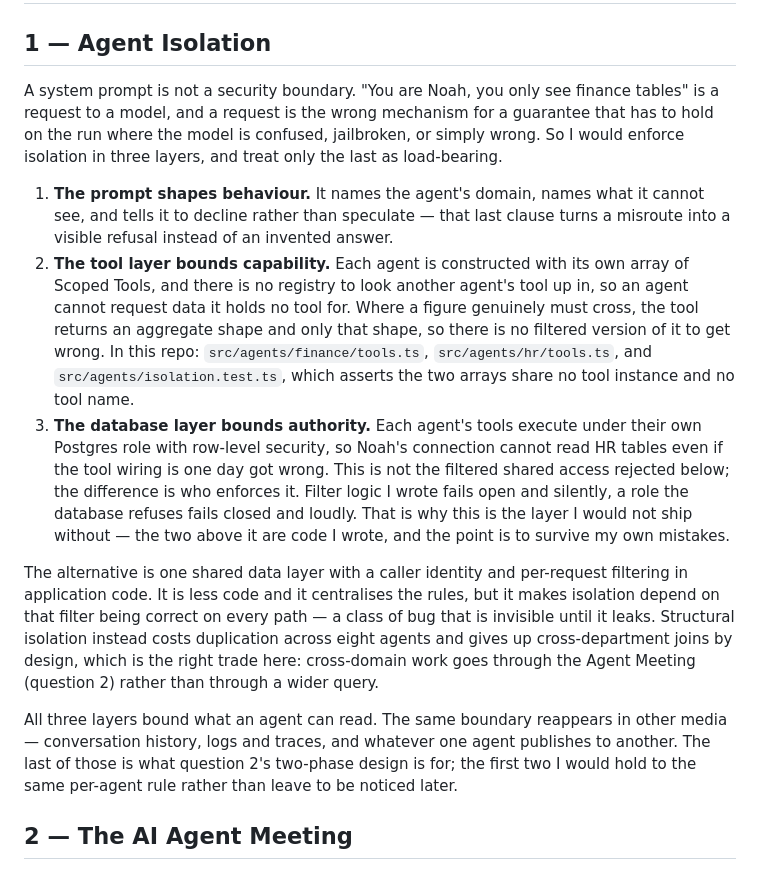
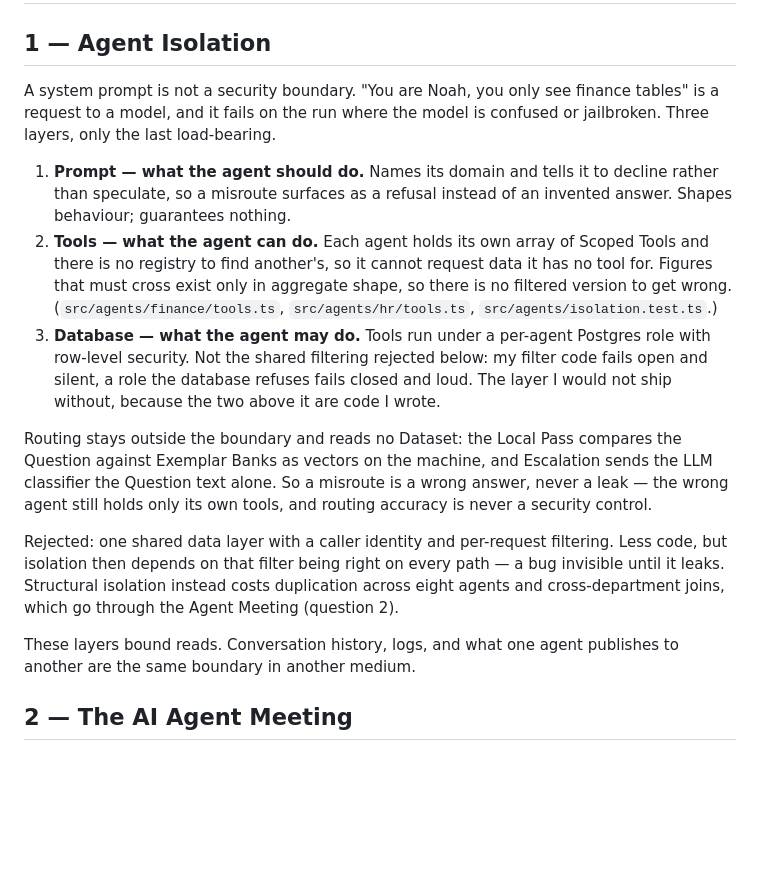
Before and after one commit to AmnonTamsut/rej, a Markdown page: docs/written-answers.md, the part around the change. GitHub-like rendering; blank space fills up the shorter version.

Commit message:
Cut the isolation answer down, and place routing outside the boundary
Each layer now says what it bounds in one line -- should, can, may -- and
the prose around them loses everything that was restating them. Add the
claim the answer was missing: the Router reads no Dataset, since the
Local Pass compares vectors locally and Escalation sends the classifier
the Question alone, so a misroute is a wrong answer and never a leak.

Co-Authored-By: Claude Opus 5 <noreply@anthropic.com>

```diff
--- a/docs/written-answers.md
+++ b/docs/written-answers.md
@@ -4,44 +4,37 @@
 ## 1 — Agent Isolation
 
 A system prompt is not a security boundary. "You are Noah, you only see finance
-tables" is a request to a model, and a request is the wrong mechanism for a
-guarantee that has to hold on the run where the model is confused, jailbroken, or
-simply wrong. So I would enforce isolation in three layers, and treat only the
-last as load-bearing.
+tables" is a request to a model, and it fails on the run where the model is
+confused or jailbroken. Three layers, only the last load-bearing.
 
-1. **The prompt shapes behaviour.** It names the agent's domain, names what it
-   cannot see, and tells it to decline rather than speculate — that last clause
-   turns a misroute into a visible refusal instead of an invented answer.
-2. **The tool layer bounds capability.** Each agent is constructed with its own
-   array of Scoped Tools, and there is no registry to look another agent's tool
-   up in, so an agent cannot request data it holds no tool for. Where a figure
-   genuinely must cross, the tool returns an aggregate shape and only that shape,
-   so there is no filtered version of it to get wrong.
-   In this repo: `src/agents/finance/tools.ts`, `src/agents/hr/tools.ts`, and
-   `src/agents/isolation.test.ts`, which asserts the two arrays share no tool
-   instance and no tool name.
-3. **The database layer bounds authority.** Each agent's tools execute under
-   their own Postgres role with row-level security, so Noah's connection cannot
-   read HR tables even if the tool wiring is one day got wrong. This is not the
-   filtered shared access rejected below; the difference is who enforces it.
-   Filter logic I wrote fails open and silently, a role the database refuses
-   fails closed and loudly. That is why this is the layer I would not ship
-   without — the two above it are code I wrote, and the point is to survive my
-   own mistakes.
+1. **Prompt — what the agent should do.** Names its domain and tells it to
+   decline rather than speculate, so a misroute surfaces as a refusal instead of
+   an invented answer. Shapes behaviour; guarantees nothing.
+2. **Tools — what the agent can do.** Each agent holds its own array of Scoped
+   Tools and there is no registry to find another's, so it cannot request data it
+   has no tool for. Figures that must cross exist only in aggregate shape, so
+   there is no filtered version to get wrong. (`src/agents/finance/tools.ts`,
+   `src/agents/hr/tools.ts`, `src/agents/isolation.test.ts`.)
+3. **Database — what the agent may do.** Tools run under a per-agent Postgres
+   role with row-level security. Not the shared filtering rejected below: my
+   filter code fails open and silent, a role the database refuses fails closed
+   and loud. The layer I would not ship without, because the two above it are
+   code I wrote.
 
-The alternative is one shared data layer with a caller identity and per-request
-filtering in application code. It is less code and it centralises the rules, but
-it makes isolation depend on that filter being correct on every path — a class of
-bug that is invisible until it leaks. Structural isolation instead costs
-duplication across eight agents and gives up cross-department joins by design,
-which is the right trade here: cross-domain work goes through the Agent Meeting
-(question 2) rather than through a wider query.
+Routing stays outside the boundary and reads no Dataset: the Local Pass compares
+the Question against Exemplar Banks as vectors on the machine, and Escalation
+sends the LLM classifier the Question text alone. So a misroute is a wrong
+answer, never a leak — the wrong agent still holds only its own tools, and
+routing accuracy is never a security control.
 
-All three layers bound what an agent can read. The same boundary reappears in
-other media — conversation history, logs and traces, and whatever one agent
-publishes to another. The last of those is what question 2's two-phase design is
-for; the first two I would hold to the same per-agent rule rather than leave to
-be noticed later.
+Rejected: one shared data layer with a caller identity and per-request filtering.
+Less code, but isolation then depends on that filter being right on every path —
+a bug invisible until it leaks. Structural isolation instead costs duplication
+across eight agents and cross-department joins, which go through the Agent
+Meeting (question 2).
+
+These layers bound reads. Conversation history, logs, and what one agent
+publishes to another are the same boundary in another medium.
 
 ## 2 — The AI Agent Meeting
 
```
